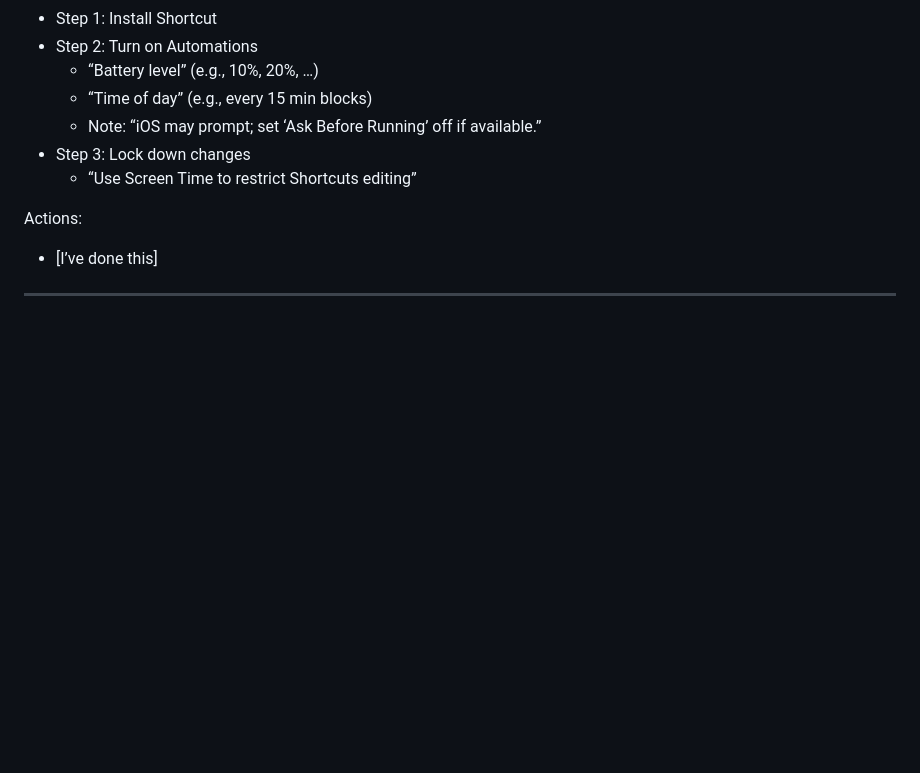
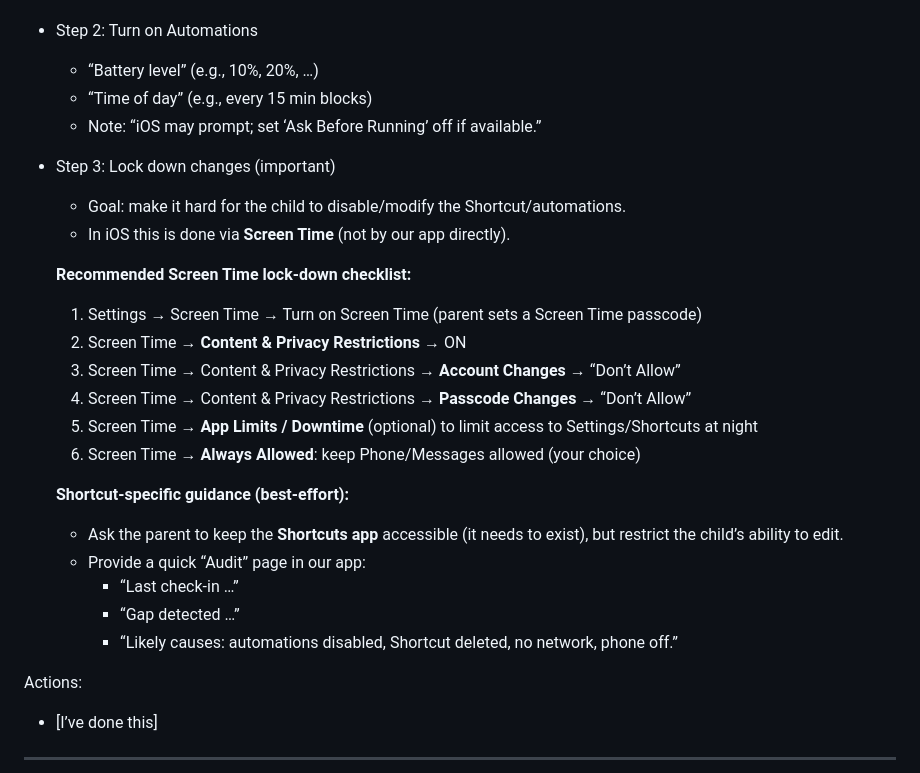
Before and after one commit to botbaz121-bot/iphone-hotspot-parental-control, a Markdown page: docs/MOCKUPS.md, the part around the change. Rendered like a GitHub page; blank space fills up the shorter version.

Commit message:
Docs: expand Setup guide with Screen Time lock-down checklist for Shortcuts

```diff
--- a/docs/MOCKUPS.md
+++ b/docs/MOCKUPS.md
@@ -157,8 +157,24 @@ Step list:
   - “Battery level” (e.g., 10%, 20%, …)
   - “Time of day” (e.g., every 15 min blocks)
   - Note: “iOS may prompt; set ‘Ask Before Running’ off if available.”
-- Step 3: Lock down changes
-  - “Use Screen Time to restrict Shortcuts editing”
+- Step 3: Lock down changes (important)
+  - Goal: make it hard for the child to disable/modify the Shortcut/automations.
+  - In iOS this is done via **Screen Time** (not by our app directly).
+
+  **Recommended Screen Time lock-down checklist:**
+  1. Settings → Screen Time → Turn on Screen Time (parent sets a Screen Time passcode)
+  2. Screen Time → **Content & Privacy Restrictions** → ON
+  3. Screen Time → Content & Privacy Restrictions → **Account Changes** → “Don’t Allow”
+  4. Screen Time → Content & Privacy Restrictions → **Passcode Changes** → “Don’t Allow”
+  5. Screen Time → **App Limits / Downtime** (optional) to limit access to Settings/Shortcuts at night
+  6. Screen Time → **Always Allowed**: keep Phone/Messages allowed (your choice)
+
+  **Shortcut-specific guidance (best-effort):**
+  - Ask the parent to keep the **Shortcuts app** accessible (it needs to exist), but restrict the child’s ability to edit.
+  - Provide a quick “Audit” page in our app:
+    - “Last check-in …”
+    - “Gap detected …”
+    - “Likely causes: automations disabled, Shortcut deleted, no network, phone off.”
 
 Actions:
 - [I’ve done this]
```
